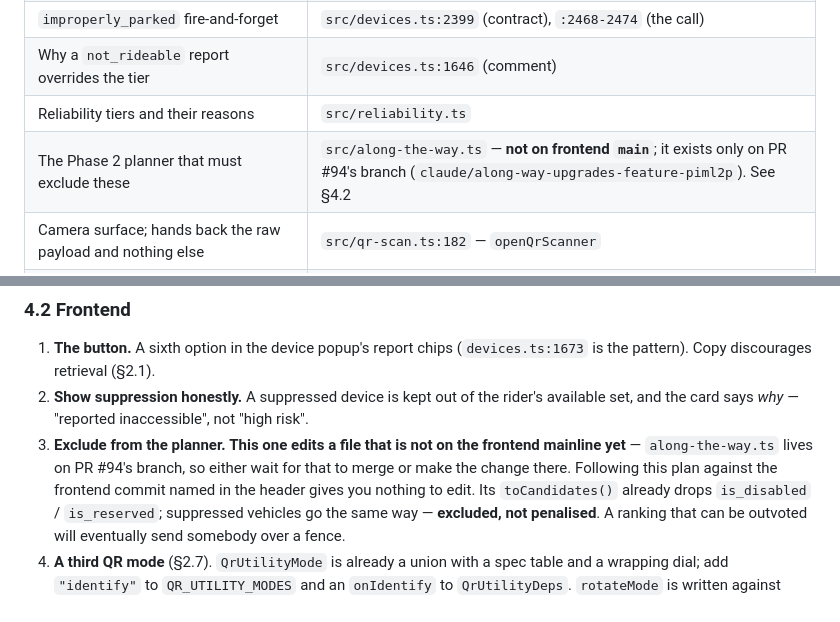
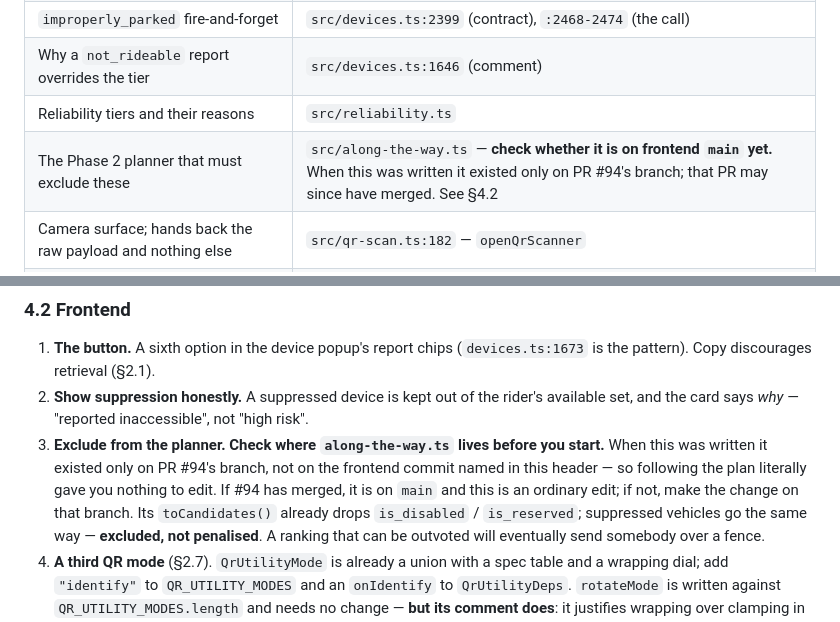
Before and after one commit to z280/scooter-fyi-api, a Markdown page: FLEET_REPORTS_PLAN.md, 2 parts joined by grey strips. Rendered like a GitHub page.

Commit message:
Plan: word the along-the-way.ts citation to survive #94 merging
The previous wording said the file is "not on frontend main", which is
true now and false the moment PR #94 merges -- so the fix for a stale
citation would itself have gone stale within the hour, on a document
whose whole problem has been claiming more currency than it has.

Both rows now tell the reader to check where the file lives rather than
asserting it, and say what to do in either case.

Co-Authored-By: Claude Opus 5 <noreply@anthropic.com>
Claude-Session: https://claude.ai/code/session_01HmExELMn8NYWZumrEUcs5w

```diff
--- a/FLEET_REPORTS_PLAN.md
+++ b/FLEET_REPORTS_PLAN.md
@@ -356,7 +356,7 @@ contradiction.
 | `improperly_parked` fire-and-forget | `src/devices.ts:2399` (contract), `:2468-2474` (the call) |
 | Why a `not_rideable` report overrides the tier | `src/devices.ts:1646` (comment) |
 | Reliability tiers and their reasons | `src/reliability.ts` |
-| The Phase 2 planner that must exclude these | `src/along-the-way.ts` — **not on frontend `main`**; it exists only on PR #94's branch (`claude/along-way-upgrades-feature-piml2p`). See §4.2 |
+| The Phase 2 planner that must exclude these | `src/along-the-way.ts` — **check whether it is on frontend `main` yet.** When this was written it existed only on PR #94's branch; that PR may since have merged. See §4.2 |
 | Camera surface; hands back the raw payload and nothing else | `src/qr-scan.ts:182` — `openQrScanner` |
 | The mode dial: union, spec table, wrapping rotate | `src/qr-utility.ts:30-80` |
 | Client-side plate read — a lookup key, never a decision | `src/qr-utility.ts:118` — `plateFromQr` |
@@ -497,11 +497,12 @@ contradiction.
 2. **Show suppression honestly.** A suppressed device is kept out of the
    rider's available set, and the card says *why* — "reported inaccessible",
    not "high risk".
-3. **Exclude from the planner.** **This one edits a file that is not on the
-   frontend mainline yet** — `along-the-way.ts` lives on PR #94's branch, so
-   either wait for that to merge or make the change there. Following this plan
-   against the frontend commit named in the header gives you nothing to edit.
-   Its `toCandidates()` already
+3. **Exclude from the planner.** **Check where `along-the-way.ts` lives before
+   you start.** When this was written it existed only on PR #94's branch, not on
+   the frontend commit named in this header — so following the plan literally
+   gave you nothing to edit. If #94 has merged, it is on `main` and this is an
+   ordinary edit; if not, make the change on that branch. Its `toCandidates()`
+   already
    drops `is_disabled` / `is_reserved`; suppressed vehicles go the same way —
    **excluded, not penalised**. A ranking that can be outvoted will eventually
    send somebody over a fence.
```
